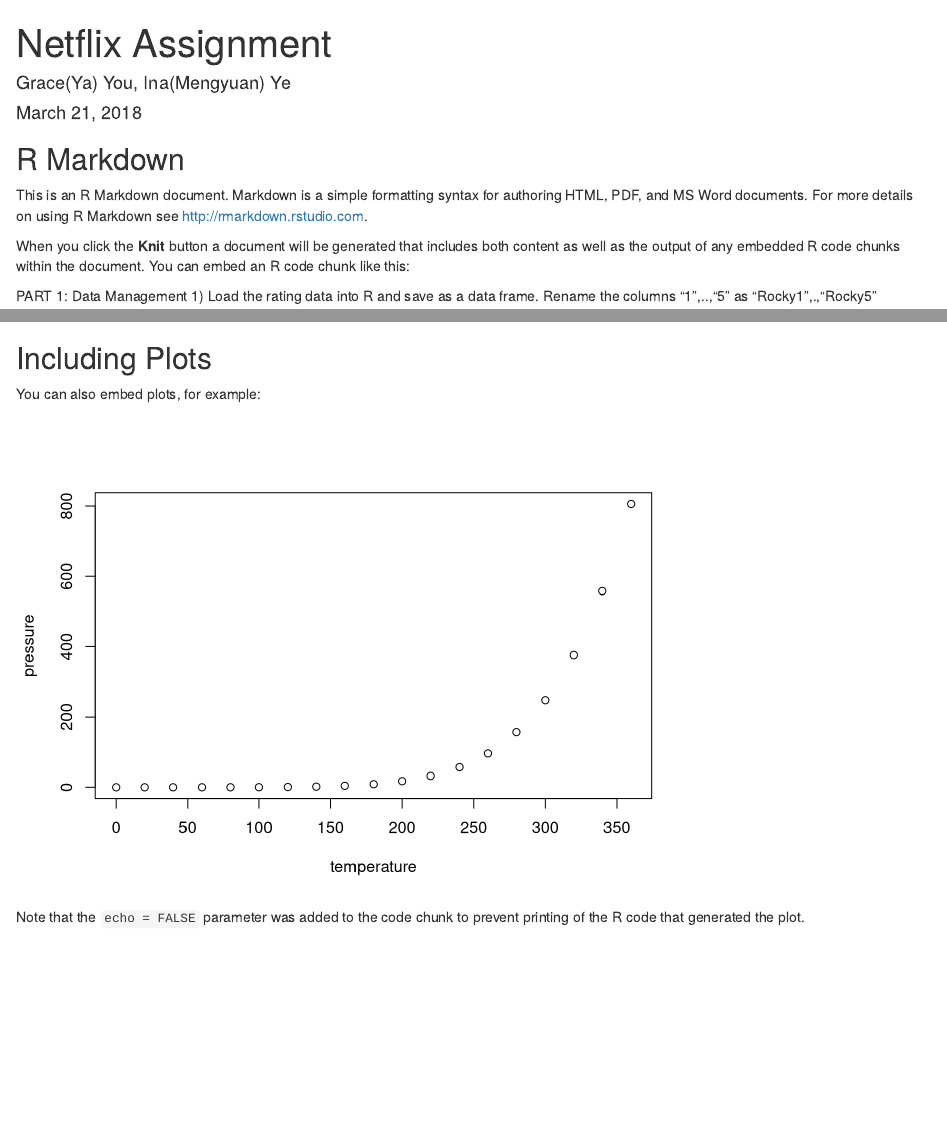
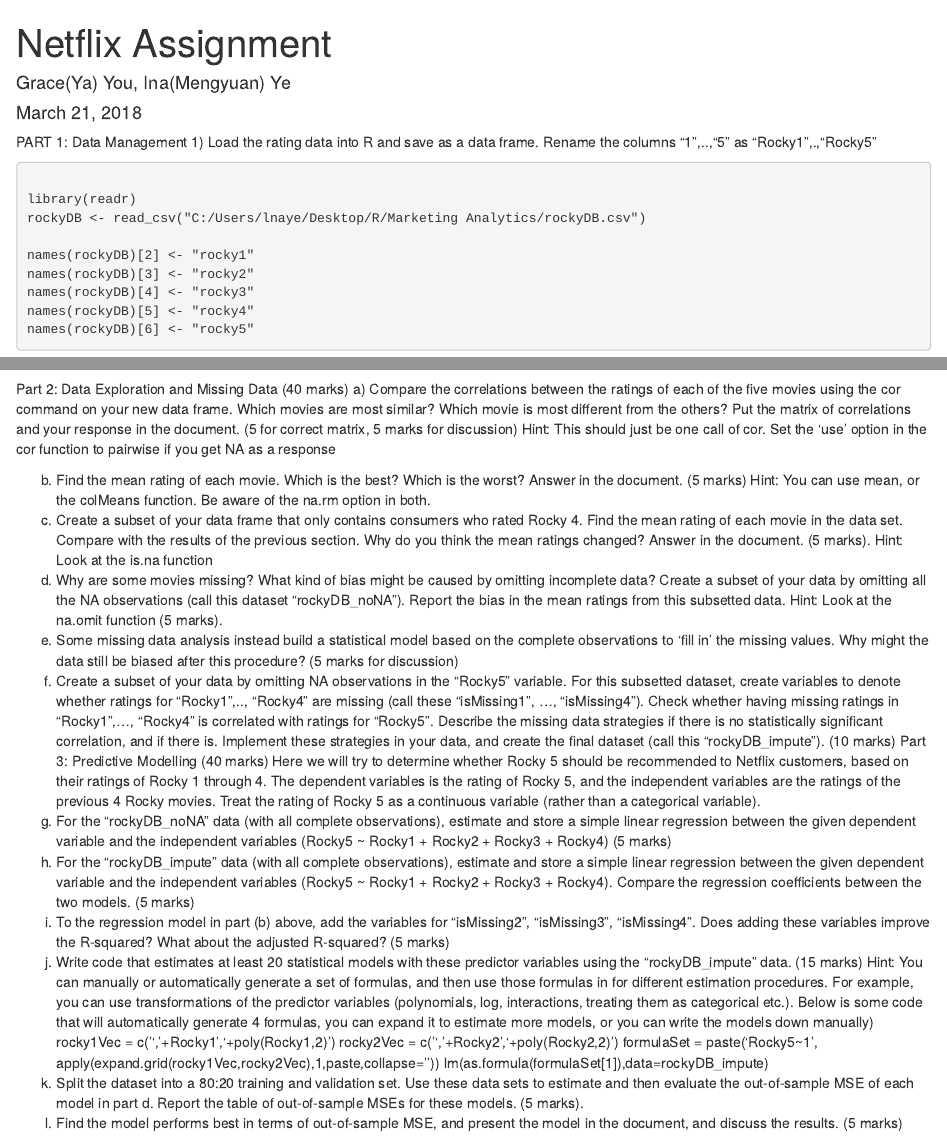
Before and after one commit to ye25/netflix, an R Markdown document (Netflix Assignment.Rmd): the page in a window 1100 px wide, from its top, and a second part further down, joined at a grey line. Rendered offline with R 4.5, knitr and Pandoc, with nearby package versions; drawn as R Markdown's standard HTML page in place of the format the file asks for; some code elsewhere in the file could not run offline.

Commit message:
attempt1

````diff
--- a/Netflix Assignment.Rmd
+++ b/Netflix Assignment.Rmd
@@ -8,14 +8,6 @@
 ```{r setup, include=FALSE}
 knitr::opts_chunk$set(echo = TRUE)
 ```
-
-## R Markdown
-
-This is an R Markdown document. Markdown is a simple formatting syntax for authoring HTML, PDF, and MS Word documents. For more details on using R Markdown see <http://rmarkdown.rstudio.com>.
-
-When you click the **Knit** button a document will be generated that includes both content as well as the output of any embedded R code chunks within the document. You can embed an R code chunk like this:
-
-
 
 
 PART 1: Data Management
@@ -81,13 +73,66 @@
 
 ```
 
+Part 2: Data Exploration and Missing Data (40 marks)
+a) Compare the correlations between the ratings of each of the five movies using the cor
+command on your new data frame. Which movies are most similar? Which movie is
+most different from the others? Put the matrix of correlations and your response in the
+document. (5 for correct matrix, 5 marks for discussion)
+Hint: This should just be one call of cor. Set the ‘use’ option in the cor function to
+pairwise if you get NA as a response
 
-## Including Plots
-
-You can also embed plots, for example:
-
-```{r pressure, echo=FALSE}
-plot(pressure)
-```
-
-Note that the `echo = FALSE` parameter was added to the code chunk to prevent printing of the R code that generated the plot.
+b) Find the mean rating of each movie. Which is the best? Which is the worst? Answer in
+the document. (5 marks)
+Hint: You can use mean, or the colMeans function. Be aware of the na.rm option in
+both.
+c) Create a subset of your data frame that only contains consumers who rated Rocky 4.
+Find the mean rating of each movie in the data set. Compare with the results of the
+previous section. Why do you think the mean ratings changed? Answer in the
+document. (5 marks).
+Hint: Look at the is.na function
+d) Why are some movies missing? What kind of bias might be caused by omitting
+incomplete data? Create a subset of your data by omitting all the NA observations (call
+this dataset “rockyDB_noNA”). Report the bias in the mean ratings from this subsetted
+data. Hint: Look at the na.omit function (5 marks).
+e) Some missing data analysis instead build a statistical model based on the complete
+observations to ‘fill in’ the missing values. Why might the data still be biased after this
+procedure? (5 marks for discussion)
+f) Create a subset of your data by omitting NA observations in the “Rocky5” variable. For
+this subsetted dataset, create variables to denote whether ratings for “Rocky1”,..,
+“Rocky4” are missing (call these “isMissing1”, …, “isMissing4”). Check whether having
+missing ratings in “Rocky1”,…, “Rocky4” is correlated with ratings for “Rocky5”. Describe
+the missing data strategies if there is no statistically significant correlation, and if there is.
+Implement these strategies in your data, and create the final dataset (call this
+“rockyDB_impute”). (10 marks)
+Part 3: Predictive Modelling (40 marks)
+Here we will try to determine whether Rocky 5 should be recommended to Netflix customers,
+based on their ratings of Rocky 1 through 4. The dependent variables is the rating of Rocky 5,
+and the independent variables are the ratings of the previous 4 Rocky movies. Treat the rating
+of Rocky 5 as a continuous variable (rather than a categorical variable).
+a) For the “rockyDB_noNA” data (with all complete observations), estimate and store a
+simple linear regression between the given dependent variable and the independent
+variables (Rocky5 ~ Rocky1 + Rocky2 + Rocky3 + Rocky4) (5 marks)
+b) For the “rockyDB_impute” data (with all complete observations), estimate and store a
+simple linear regression between the given dependent variable and the independent
+variables (Rocky5 ~ Rocky1 + Rocky2 + Rocky3 + Rocky4). Compare the regression
+coefficients between the two models. (5 marks)
+c) To the regression model in part (b) above, add the variables for “isMissing2”,
+“isMissing3”, “isMissing4”. Does adding these variables improve the R-squared? What
+about the adjusted R-squared? (5 marks)
+d) Write code that estimates at least 20 statistical models with these predictor variables
+using the “rockyDB_impute” data. (15 marks) Hint: You can manually or automatically
+generate a set of formulas, and then use those formulas in for different estimation
+procedures. For example, you can use transformations of the predictor variables
+(polynomials, log, interactions, treating them as categorical etc.). Below is some code
+that will automatically generate 4 formulas, you can expand it to estimate more models,
+or you can write the models down manually)
+rocky1Vec = c('','+Rocky1','+poly(Rocky1,2)')
+rocky2Vec = c('','+Rocky2','+poly(Rocky2,2)')
+formulaSet = paste('Rocky5~1',
+apply(expand.grid(rocky1Vec,rocky2Vec),1,paste,collapse=''))
+lm(as.formula(formulaSet[1]),data=rockyDB_impute)
+e) Split the dataset into a 80:20 training and validation set. Use these data sets to estimate
+and then evaluate the out-of-sample MSE of each model in part d. Report the table of
+out-of-sample MSEs for these models. (5 marks).
+f) Find the model performs best in terms of out-of-sample MSE, and present the model in
+the document, and discuss the results. (5 marks)
````
